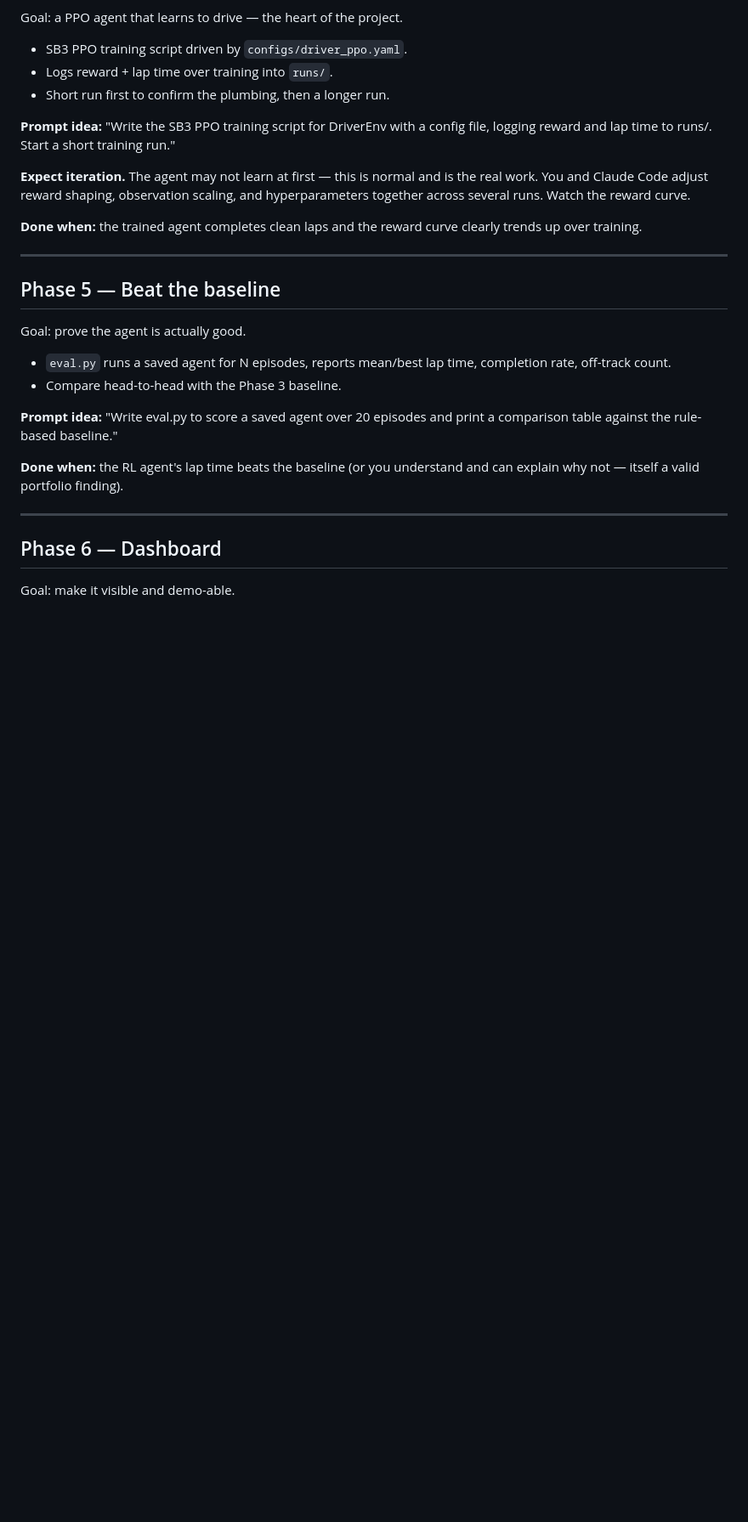
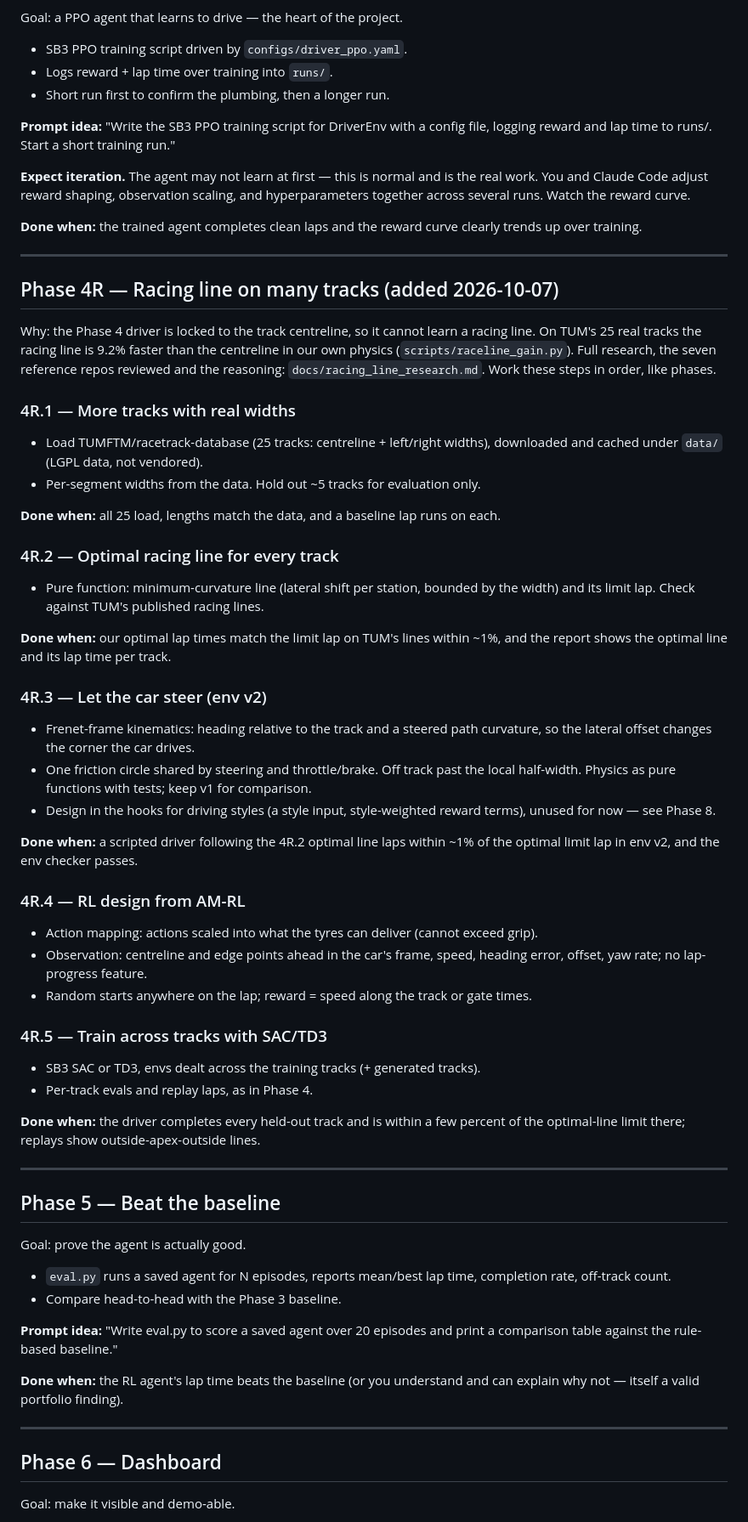
Before and after one commit to ADI-KRISH/Hierarchical-Multi-Agent-RL-for-Formula-1, a Markdown page: docs/roadmap.md, the part around one of its changes. Shown at 85% size. Drawn GitHub-style; blank space fills up the shorter version.

Commit message:
docs(roadmap): add Phase 4R, racing line on many tracks
Puts the plan from docs/racing_line_research.md into the roadmap that
CLAUDE.md says to follow: 4R.1 TUM tracks with real widths, 4R.2 an
optimal line per track, 4R.3 env v2 where the car steers (with hooks
for driving styles), 4R.4 AM-RL-style action mapping, observations and
random starts, 4R.5 SAC/TD3 across tracks with held-out evaluation.
Each step has a "done when". Phase 8 gains driving styles and
overtaking/defending; PROGRESS.md's next step points at 4R.1.

Co-Authored-By: Claude Opus 5.5 <noreply@anthropic.com>
Claude-Session: https://claude.ai/code/session_01UPeztuc8p1muGttYdqsTRo

```diff
--- a/docs/roadmap.md
+++ b/docs/roadmap.md
@@ -98,6 +98,54 @@ clearly trends up over training.
 
 ---
 
+## Phase 4R — Racing line on many tracks (added 2026-10-07)
+
+Why: the Phase 4 driver is locked to the track centreline, so it cannot learn a
+racing line. On TUM's 25 real tracks the racing line is 9.2% faster than the
+centreline in our own physics (`scripts/raceline_gain.py`). Full research, the
+seven reference repos reviewed and the reasoning: `docs/racing_line_research.md`.
+Work these steps in order, like phases.
+
+### 4R.1 — More tracks with real widths
+- Load TUMFTM/racetrack-database (25 tracks: centreline + left/right widths),
+  downloaded and cached under `data/` (LGPL data, not vendored).
+- Per-segment widths from the data. Hold out ~5 tracks for evaluation only.
+
+**Done when:** all 25 load, lengths match the data, and a baseline lap runs on each.
+
+### 4R.2 — Optimal racing line for every track
+- Pure function: minimum-curvature line (lateral shift per station, bounded by the
+  width) and its limit lap. Check against TUM's published racing lines.
+
+**Done when:** our optimal lap times match the limit lap on TUM's lines within ~1%,
+and the report shows the optimal line and its lap time per track.
+
+### 4R.3 — Let the car steer (env v2)
+- Frenet-frame kinematics: heading relative to the track and a steered path
+  curvature, so the lateral offset changes the corner the car drives.
+- One friction circle shared by steering and throttle/brake. Off track past the
+  local half-width. Physics as pure functions with tests; keep v1 for comparison.
+- Design in the hooks for driving styles (a style input, style-weighted reward
+  terms), unused for now — see Phase 8.
+
+**Done when:** a scripted driver following the 4R.2 optimal line laps within ~1%
+of the optimal limit lap in env v2, and the env checker passes.
+
+### 4R.4 — RL design from AM-RL
+- Action mapping: actions scaled into what the tyres can deliver (cannot exceed grip).
+- Observation: centreline and edge points ahead in the car's frame, speed, heading
+  error, offset, yaw rate; no lap-progress feature.
+- Random starts anywhere on the lap; reward = speed along the track or gate times.
+
+### 4R.5 — Train across tracks with SAC/TD3
+- SB3 SAC or TD3, envs dealt across the training tracks (+ generated tracks).
+- Per-track evals and replay laps, as in Phase 4.
+
+**Done when:** the driver completes every held-out track and is within a few
+percent of the optimal-line limit there; replays show outside-apex-outside lines.
+
+---
+
 ## Phase 5 — Beat the baseline
 
 Goal: prove the agent is actually good.
```
Also changed, not shown: other parts of docs/roadmap.md (+6 -2 lines), PROGRESS.md (+3 -3 lines).
